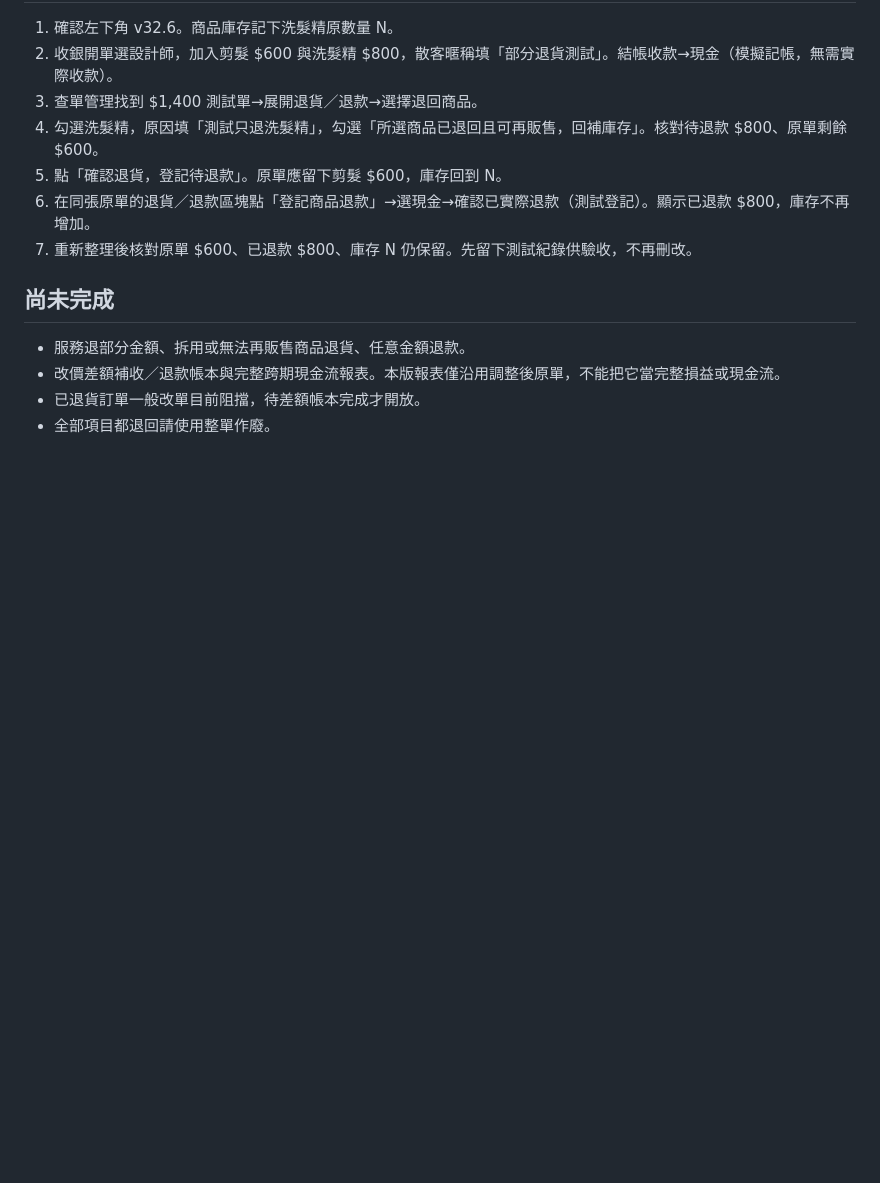
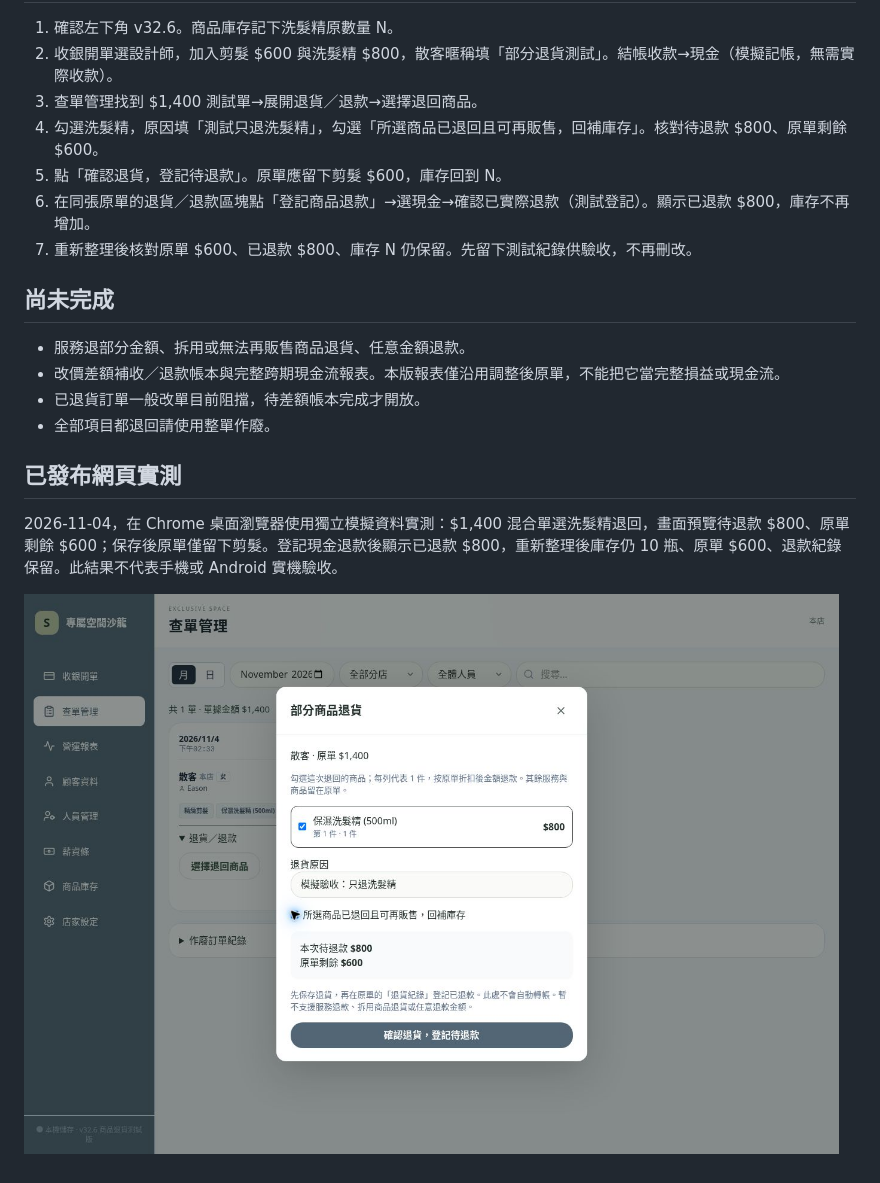
Before and after one commit to jun051873-art/salon-pos-offline, a Markdown page: REVIEW-v32.6.md, the part around the change. Drawn GitHub-style; pictures changed too: docs/returns-v32-6.jpg (added); blank space fills up the shorter version.

Commit message:
docs: record v32.6 live product return acceptance

```diff
--- a/REVIEW-v32.6.md
+++ b/REVIEW-v32.6.md
@@ -29,3 +29,8 @@ npm run build 成功；npm test 共 43 項，42 通過，1 私人資料測試跳
 - 改價差額補收／退款帳本與完整跨期現金流報表。本版報表僅沿用調整後原單，不能把它當完整損益或現金流。
 - 已退貨訂單一般改單目前阻擋，待差額帳本完成才開放。
 - 全部項目都退回請使用整單作廢。
+
+## 已發布網頁實測
+2026-11-04，在 Chrome 桌面瀏覽器使用獨立模擬資料實測：$1,400 混合單選洗髮精退回，畫面預覽待退款 $800、原單剩餘 $600；保存後原單僅留下剪髮。登記現金退款後顯示已退款 $800，重新整理後庫存仍 10 瓶、原單 $600、退款紀錄保留。此結果不代表手機或 Android 實機驗收。
+
+![商品退貨確認視窗](docs/returns-v32-6.jpg)
```
